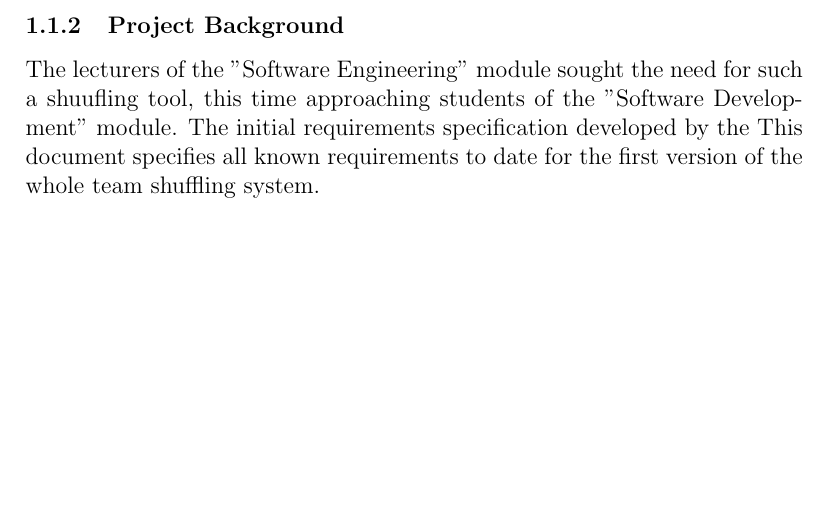
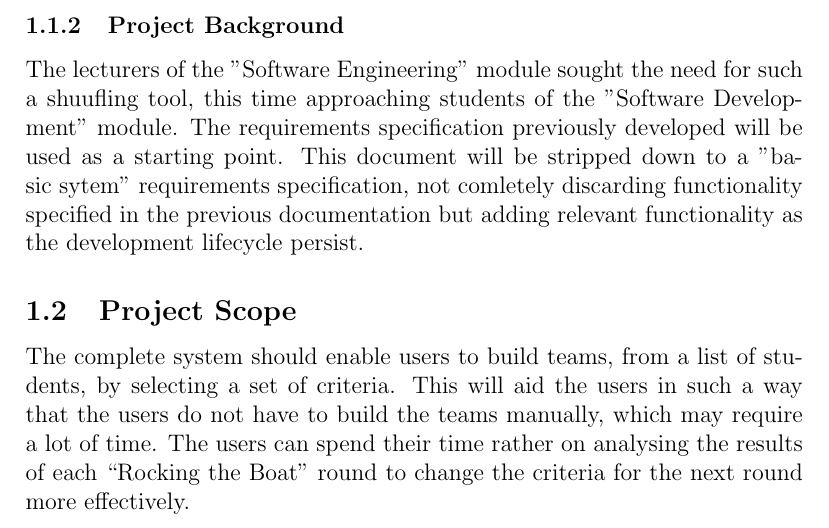
Before and after one commit to DianMarx/STORM, a LaTeX document (RequirementsV0.1/Functional Requirements.tex, which reads RequirementsV0.1/subsections/visionAndScope.tex): part of page 3 of 4, cut so that both start at the same text, the shorter picture padded with empty space. Compiled offline with pdfLaTeX.

Commit message:
Added vision and scope

```diff
--- a/RequirementsV0.1/subsections/visionAndScope.tex
+++ b/RequirementsV0.1/subsections/visionAndScope.tex
@@ -10,6 +10,14 @@ was designed and the project was brought to an end.
 
 \subsubsection{Project Background}
 The lecturers of the "Software Engineering" module sought the need for such a shuufling tool, this
-time approaching students of the "Software Development" module. The initial requirements specification developed by the
-This document specifies all known requirements to date for the first version of the whole team
-shuffling system.
+time approaching students of the "Software Development" module. The requirements specification previously
+developed will be used as a starting point. This document will be stripped down to a "basic sytem" requirements
+specification, not comletely discarding functionality specified in the previous documentation but adding relevant functionality
+as the development lifecycle persist.
+
+\subsection{Project Scope}
+The complete system should enable users to build teams, from a list of students, by selecting a
+set of criteria. This will aid the users in such a way that the users do not have to build the teams
+manually, which may require a lot of time. The users can spend their time rather on analysing
+the results of each “Rocking the Boat” round to change the criteria for the next round more
+effectively.
```
